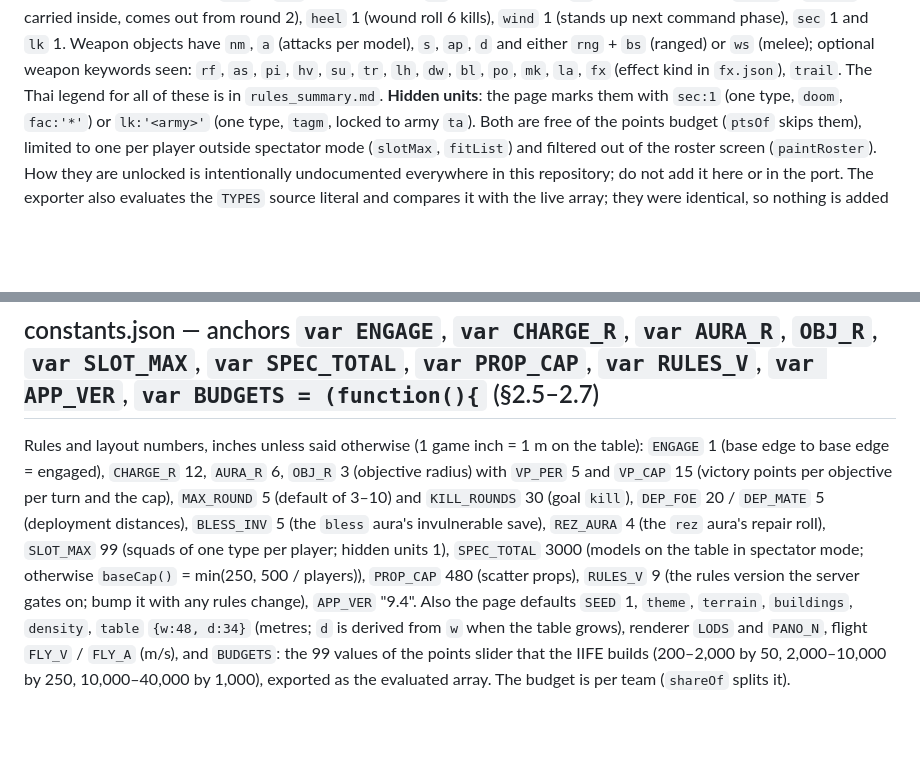
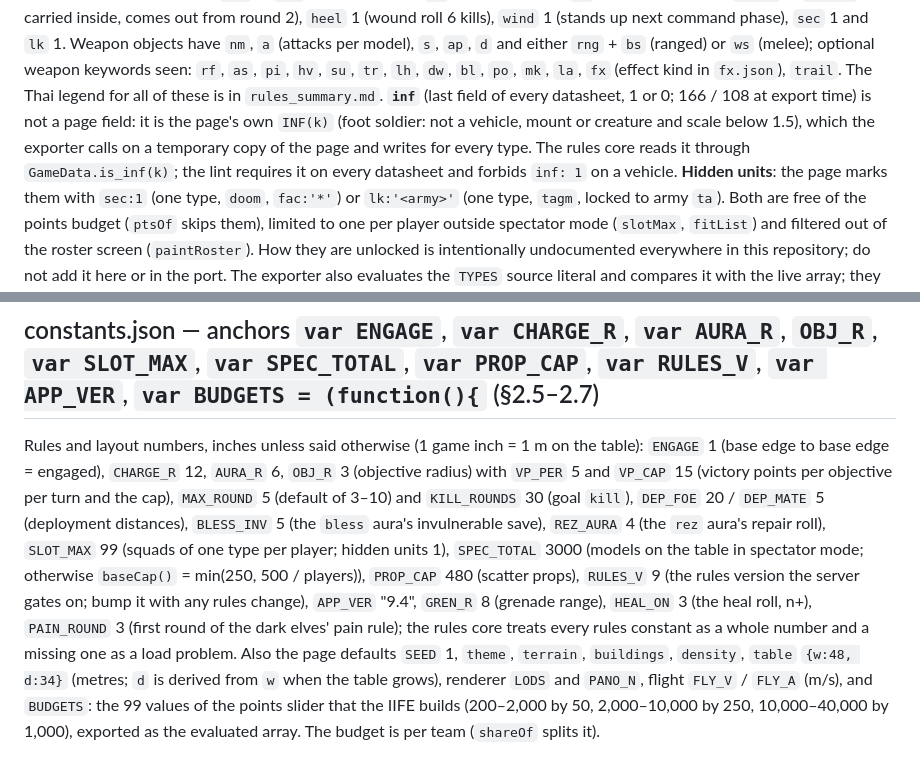
Before and after one commit to mini30300/candlelight-table, a Markdown page: godot/data/README.md, 2 parts joined by grey strips. GitHub-like rendering; blank space fills up the shorter version.

Commit message:
godot: data docs for inf, GREN_R/HEAL_ON/PAIN_ROUND, export_data --check
Wave 1C's open item: data/README.md describes the derived inf field (the
page's INF(k), GameData.is_inf, the lint's rules) and the three new
constants; docs/DATA.md names inf in the export row, the exporter's
--check drift run, and inf among the fields the BT2 comparison skips.

Co-Authored-By: Claude Opus 5.5 <noreply@anthropic.com>
Claude-Session: https://claude.ai/code/session_01QwcSSu4FSLeRoBG2fYHh21

```diff
--- a/godot/data/README.md
+++ b/godot/data/README.md
@@ -29,6 +29,10 @@ save), `r` 115 (base radius in inches; default 0.8 when absent), `hero` 63, `fly
 command phase), `sec` 1 and `lk` 1. Weapon objects have `nm`, `a` (attacks per model), `s`, `ap`, `d` and either `rng` +
 `bs` (ranged) or `ws` (melee); optional weapon keywords seen: `rf`, `as`, `pi`, `hv`, `su`, `tr`, `lh`, `dw`, `bl`, `po`,
 `mk`, `la`, `fx` (effect kind in `fx.json`), `trail`. The Thai legend for all of these is in `rules_summary.md`.
+**`inf`** (last field of every datasheet, 1 or 0; 166 / 108 at export time) is not a page field: it is the page's own
+`INF(k)` (foot soldier: not a vehicle, mount or creature and scale below 1.5), which the exporter calls on a temporary
+copy of the page and writes for every type. The rules core reads it through `GameData.is_inf(k)`; the lint requires it
+on every datasheet and forbids `inf: 1` on a vehicle.
 **Hidden units**: the page marks them with `sec:1` (one type, `doom`, `fac:'*'`) or `lk:'<army>'` (one type, `tagm`,
 locked to army `ta`). Both are free of the points budget (`ptsOf` skips them), limited to one per player outside
 spectator mode (`slotMax`, `fitList`) and filtered out of the roster screen (`paintRoster`). How they are unlocked is
@@ -156,7 +160,9 @@ points per objective per turn and the cap), `MAX_ROUND` 5 (default of 3–10) an
 `DEP_FOE` 20 / `DEP_MATE` 5 (deployment distances), `BLESS_INV` 5 (the `bless` aura's invulnerable save), `REZ_AURA` 4
 (the `rez` aura's repair roll), `SLOT_MAX` 99 (squads of one type per player; hidden units 1), `SPEC_TOTAL` 3000
 (models on the table in spectator mode; otherwise `baseCap()` = min(250, 500 / players)), `PROP_CAP` 480 (scatter
-props), `RULES_V` 9 (the rules version the server gates on; bump it with any rules change), `APP_VER` "9.4". Also the
+props), `RULES_V` 9 (the rules version the server gates on; bump it with any rules change), `APP_VER` "9.4",
+`GREN_R` 8 (grenade range), `HEAL_ON` 3 (the heal roll, n+), `PAIN_ROUND` 3 (first round of the dark elves' pain
+rule); the rules core treats every rules constant as a whole number and a missing one as a load problem. Also the
 page defaults `SEED` 1, `theme`, `terrain`, `buildings`, `density`, `table` `{w:48, d:34}` (metres; `d` is derived
 from `w` when the table grows), renderer `LODS` and `PANO_N`, flight `FLY_V` / `FLY_A` (m/s), and `BUDGETS`: the 99
 values of the points slider that the IIFE builds (200–2,000 by 50, 2,000–10,000 by 250, 10,000–40,000 by 1,000),
```
Also changed, not shown: godot/docs/DATA.md (+2 -2 lines).
